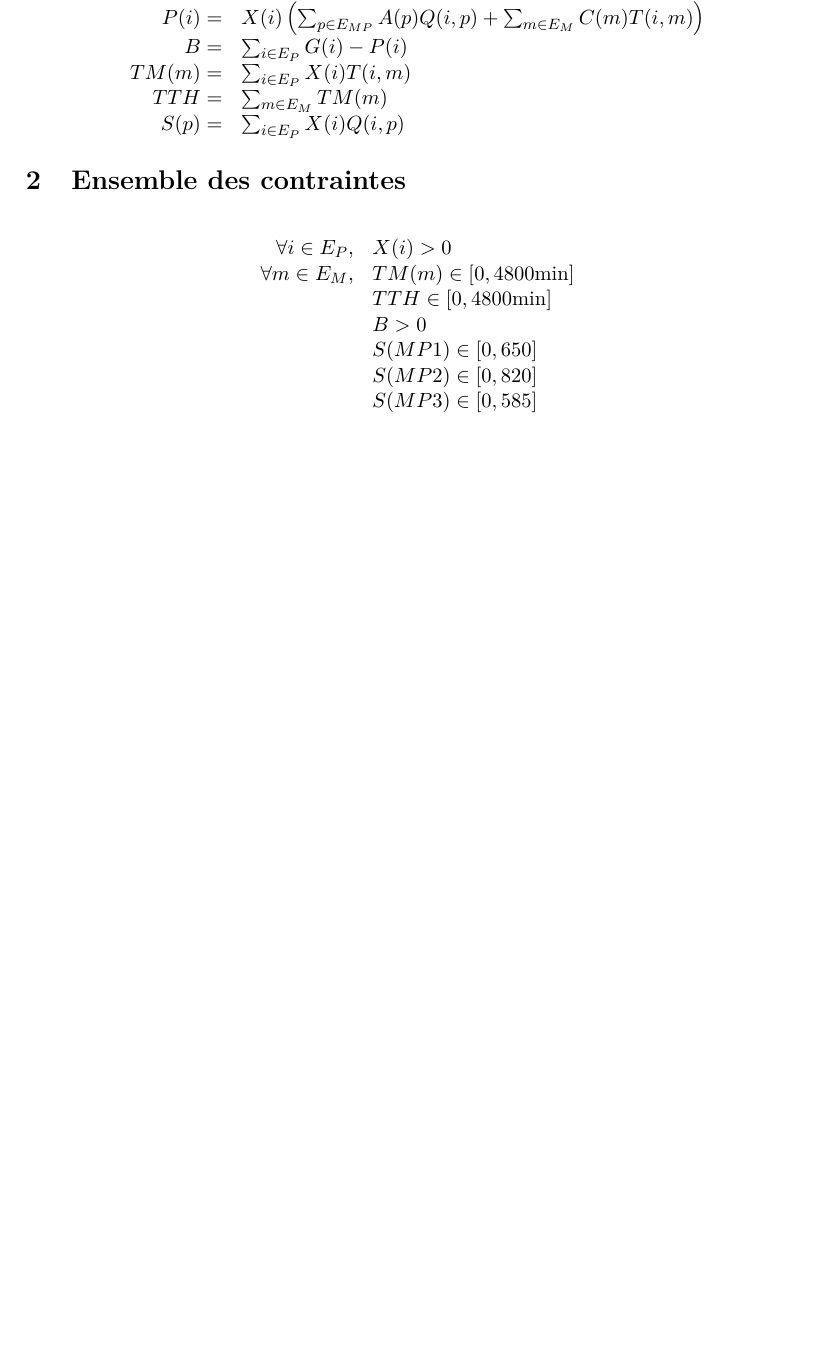
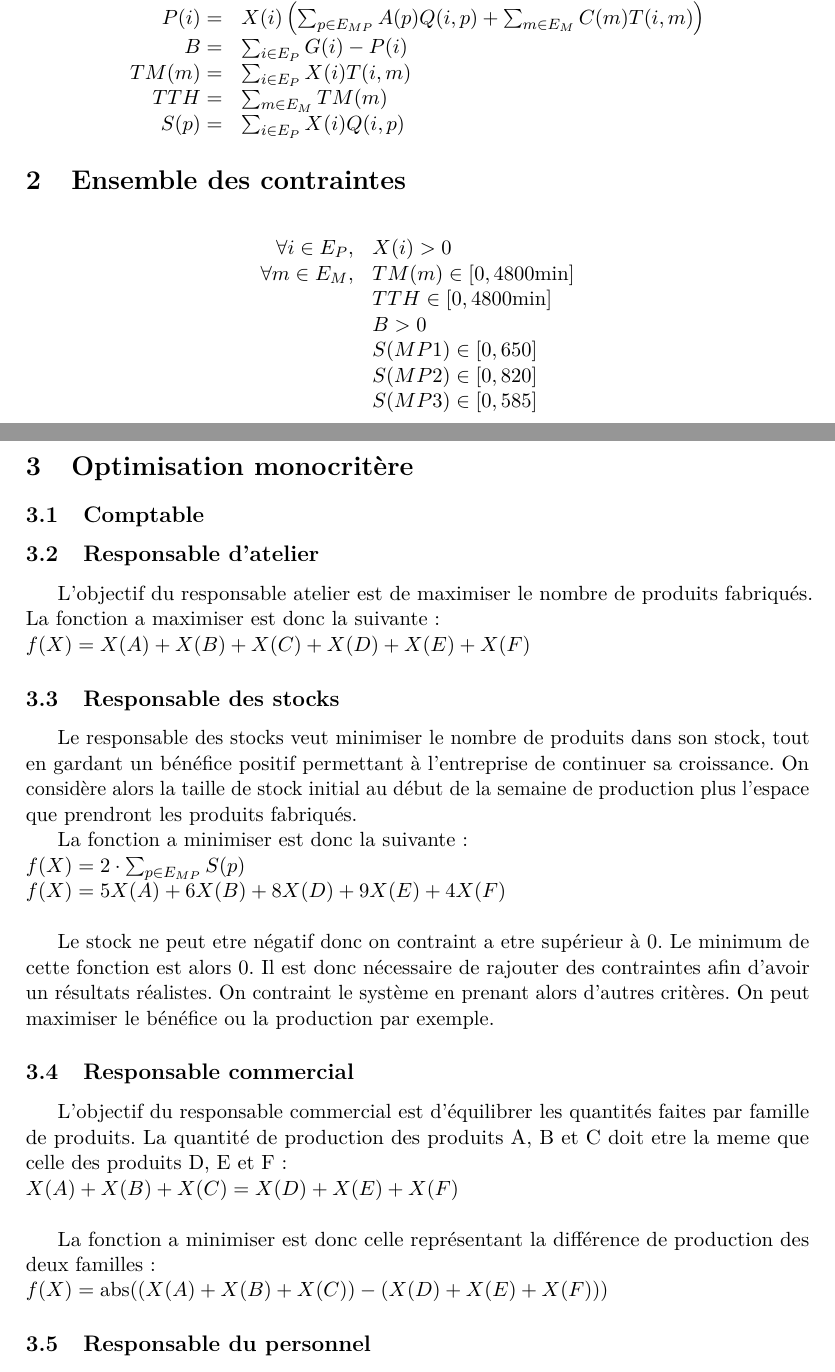
Before and after one commit to dragibus-4if/dragibus-decision, a LaTeX document (rapport.tex): part of page 2 of 2 before the commit and two parts of pages 2 and 3 of 3 after it, the two joined at a grey line, cut so that both start at the same text, the shorter picture padded with empty space. Compiled offline with pdfLaTeX.

Commit message:
Ajout de quelques resp mono

```diff
--- a/rapport.tex
+++ b/rapport.tex
@@ -63,4 +63,37 @@ $$
 \end{array}
 $$
 
+\section{Optimisation monocritère}
+\subsection{Comptable}
+\subsection{Responsable d'atelier}
+L'objectif du responsable atelier est de maximiser le nombre de produits fabriqués.
+La fonction a maximiser est donc la suivante : \\
+$ f(X) = X(A) + X(B) + X(C) + X(D) + X(E) + X(F) $
+
+\subsection{Responsable des stocks}
+Le responsable des stocks veut minimiser le nombre de produits dans son stock,
+tout en gardant un bénéfice positif permettant à l'entreprise de continuer sa croissance.
+On considère alors la taille de stock initial au début de la semaine de production
+plus l'espace que prendront les produits fabriqués.
+
+La fonction a minimiser est donc la suivante : \\
+$f(X) = 2\cdot \sum_{p\in E_{MP}} S(p)$ \\
+$f(X) = 5 X(A) + 6 X(B) + 8 X(D) + 9 X(E) + 4 X(F)$ \\
+
+Le stock ne peut etre négatif donc on contraint a etre supérieur à 0.
+Le minimum de cette fonction est alors 0. Il est donc nécessaire de rajouter
+des contraintes afin d'avoir un résultats réalistes.
+On contraint le système en prenant alors d'autres critères.
+On peut maximiser le bénéfice ou la production par exemple.
+
+\subsection{Responsable commercial}
+L'objectif du responsable commercial est d'équilibrer les quantités faites par famille de produits.
+La quantité de production des produits A, B et C doit etre la meme que celle des produits D, E et F : \\
+$X(A) + X(B) + X(C) = X(D) + X(E) + X(F)$ \\
+
+La fonction a minimiser est donc celle représentant la différence de production des deux familles : \\
+$f(X) = \mbox{abs}((X(A) + X(B) + X(C)) - (X(D) + X(E) + X(F))) $
+
+\subsection{Responsable du personnel}
+
 \end{document}
```
Also changed, not shown: rapport.pdf.
